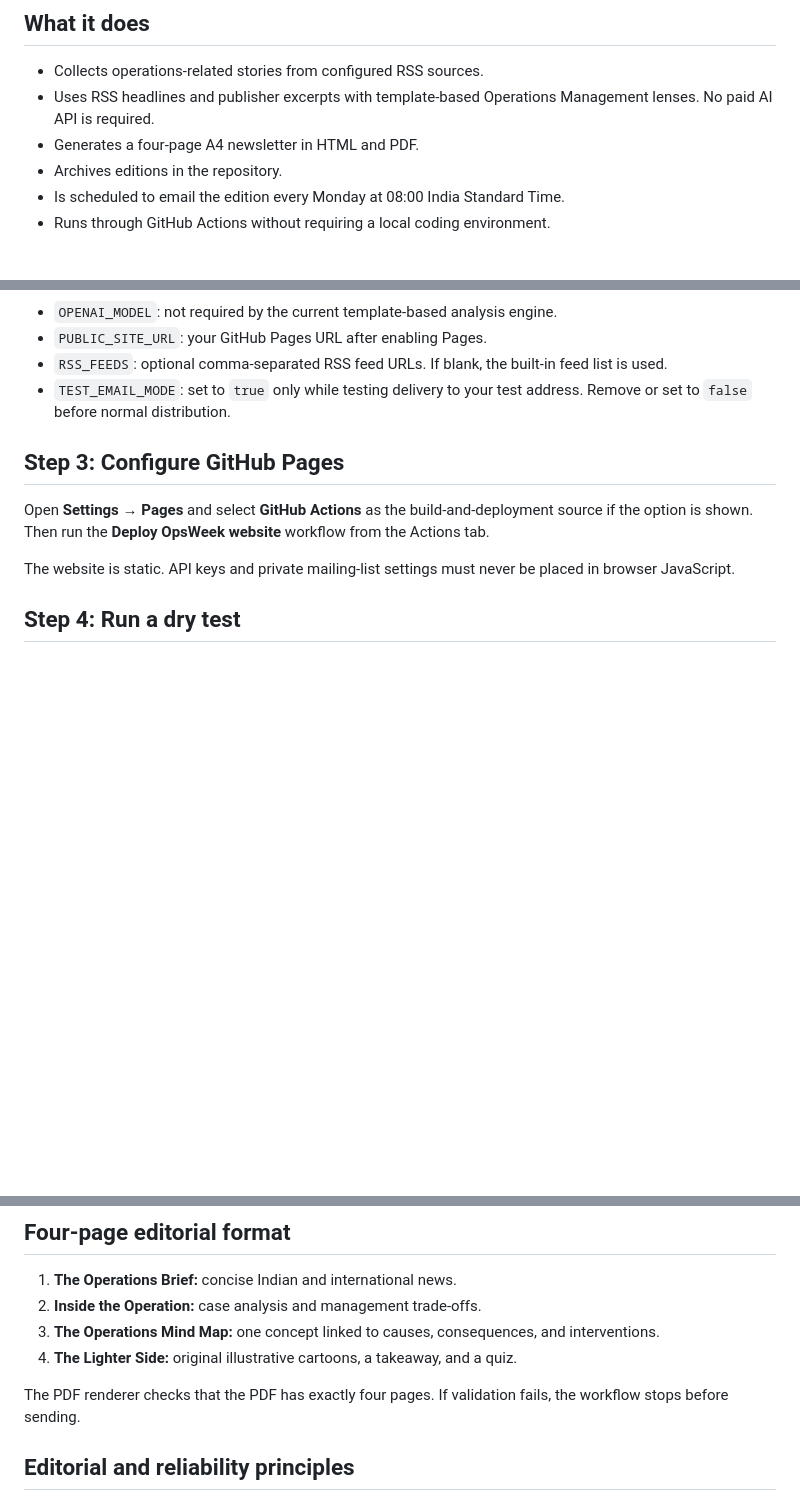
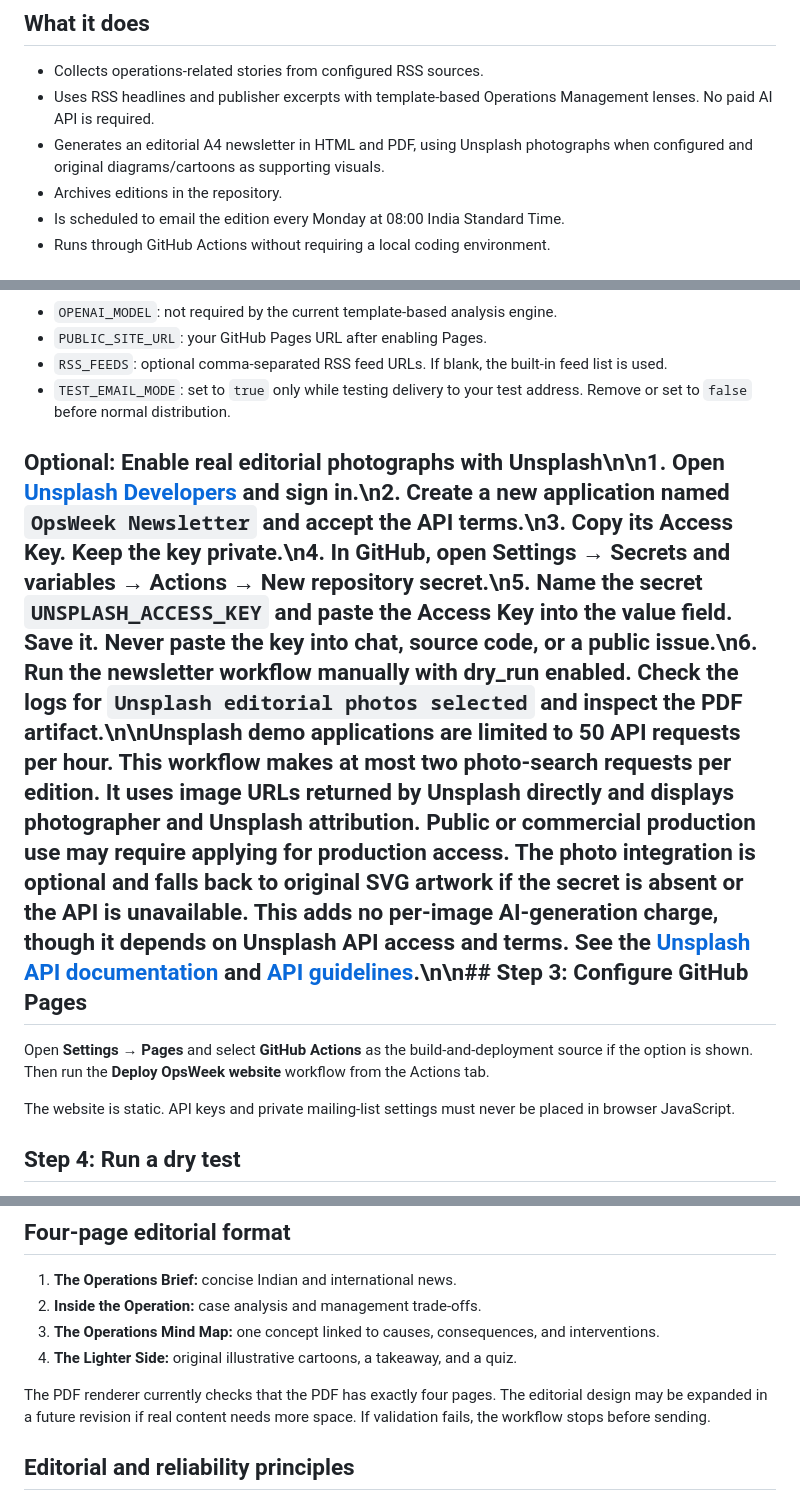
Before and after one commit to studymaterialaryan05-ai/opsweek-newsletter, a Markdown page: README.md, 3 parts joined by grey strips. Drawn GitHub-style; blank space fills up the shorter version.

Commit message:
Add Unsplash setup guide and editorial photo notes

```diff
--- a/README.md
+++ b/README.md
@@ -10,7 +10,7 @@ The initial website, Node.js pipeline, RSS collection, AI analysis, four-page ne
 
 - Collects operations-related stories from configured RSS sources.
 - Uses RSS headlines and publisher excerpts with template-based Operations Management lenses. No paid AI API is required.
-- Generates a four-page A4 newsletter in HTML and PDF.
+- Generates an editorial A4 newsletter in HTML and PDF, using Unsplash photographs when configured and original diagrams/cartoons as supporting visuals.
 - Archives editions in the repository.
 - Is scheduled to email the edition every Monday at 08:00 India Standard Time.
 - Runs through GitHub Actions without requiring a local coding environment.
@@ -43,7 +44,7 @@ Recommended variables:
 - `RSS_FEEDS`: optional comma-separated RSS feed URLs. If blank, the built-in feed list is used.
 - `TEST_EMAIL_MODE`: set to `true` only while testing delivery to your test address. Remove or set to `false` before normal distribution.
 
-## Step 3: Configure GitHub Pages
+## Optional: Enable real editorial photographs with Unsplash\n\n1. Open [Unsplash Developers](https://unsplash.com/developers) and sign in.\n2. Create a new application named `OpsWeek Newsletter` and accept the API terms.\n3. Copy its Access Key. Keep the key private.\n4. In GitHub, open **Settings → Secrets and variables → Actions → New repository secret**.\n5. Name the secret `UNSPLASH_ACCESS_KEY` and paste the Access Key into the value field. Save it. Never paste the key into chat, source code, or a public issue.\n6. Run the newsletter workflow manually with **dry_run enabled**. Check the logs for `Unsplash editorial photos selected` and inspect the PDF artifact.\n\nUnsplash demo applications are limited to 50 API requests per hour. This workflow makes at most two photo-search requests per edition. It uses image URLs returned by Unsplash directly and displays photographer and Unsplash attribution. Public or commercial production use may require applying for production access. The photo integration is optional and falls back to original SVG artwork if the secret is absent or the API is unavailable. This adds no per-image AI-generation charge, though it depends on Unsplash API access and terms. See the [Unsplash API documentation](https://unsplash.com/documentation) and [API guidelines](https://help.unsplash.com/en/articles/2511245-unsplash-api-guidelines).\n\n## Step 3: Configure GitHub Pages
 
 Open **Settings → Pages** and select **GitHub Actions** as the build-and-deployment source if the option is shown. Then run the **Deploy OpsWeek website** workflow from the Actions tab.
 
@@ -85,7 +86,7 @@ Each edition covers the previous completed Monday through Sunday.
 3. **The Operations Mind Map:** one concept linked to causes, consequences, and interventions.
 4. **The Lighter Side:** original illustrative cartoons, a takeaway, and a quiz.
 
-The PDF renderer checks that the PDF has exactly four pages. If validation fails, the workflow stops before sending.
+The PDF renderer currently checks that the PDF has exactly four pages. The editorial design may be expanded in a future revision if real content needs more space. If validation fails, the workflow stops before sending.
 
 ## Editorial and reliability principles
 
```
Also changed, not shown: other parts of README.md (+1 -0 lines).
